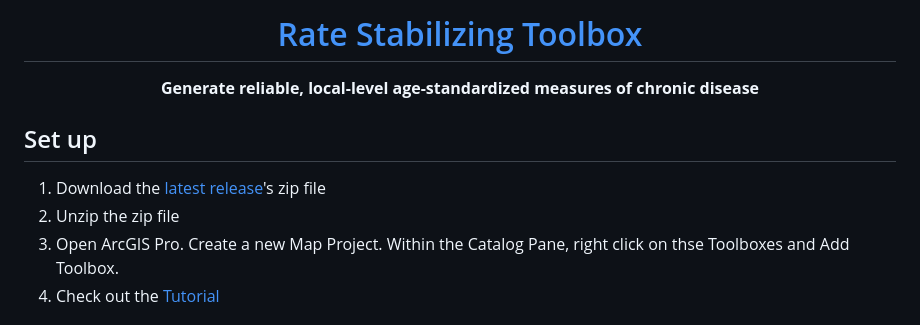
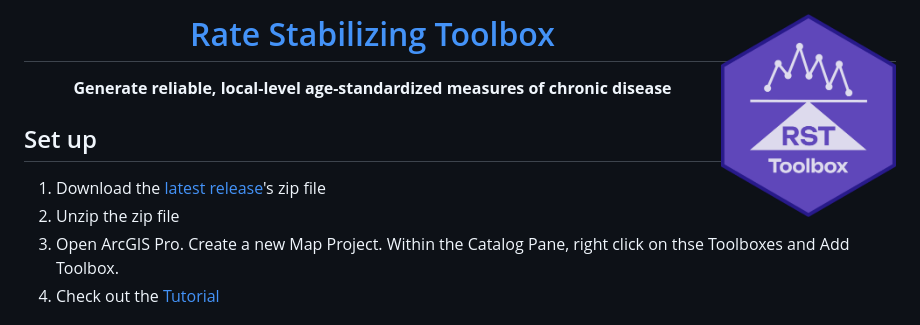
Before and after one commit to CEHI-code-repos/RateStabilizingToolbox, a Markdown page: README.md, the part around the change. GitHub-like rendering; pictures changed too: logo/RSTToolbox_hexsticker.png (added).

Commit message:
Add logo

```diff
--- a/README.md
+++ b/README.md
@@ -1,6 +1,6 @@
 <h1 align="center">
   <a href="https://github.com/CEHI-code-repos/RateStabilizingToolbox">
-    Rate Stabilizing Toolbox
+    Rate Stabilizing Toolbox<img src="logo/RSTToolbox_hexsticker.png" width = "175" height = "200" align="right" />
   </a>
 </h1>
 
```
